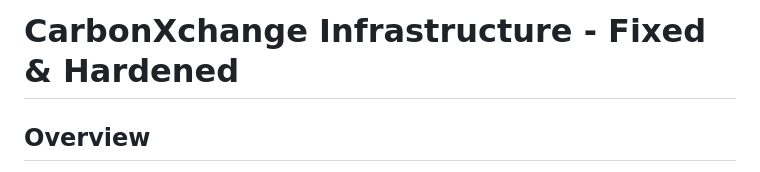
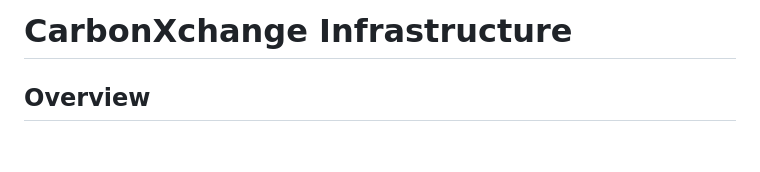
Before and after one commit to quantsingularity/CarbonXchange, a Markdown page: infrastructure/README.md, the part around the change. Rendered like a GitHub page; blank space fills up the shorter version.

Commit message:
Implement updates for better performance

```diff
--- a/infrastructure/README.md
+++ b/infrastructure/README.md
@@ -1,4 +1,4 @@
-# CarbonXchange Infrastructure - Fixed & Hardened
+# CarbonXchange Infrastructure
 
 ## Overview
 
```
